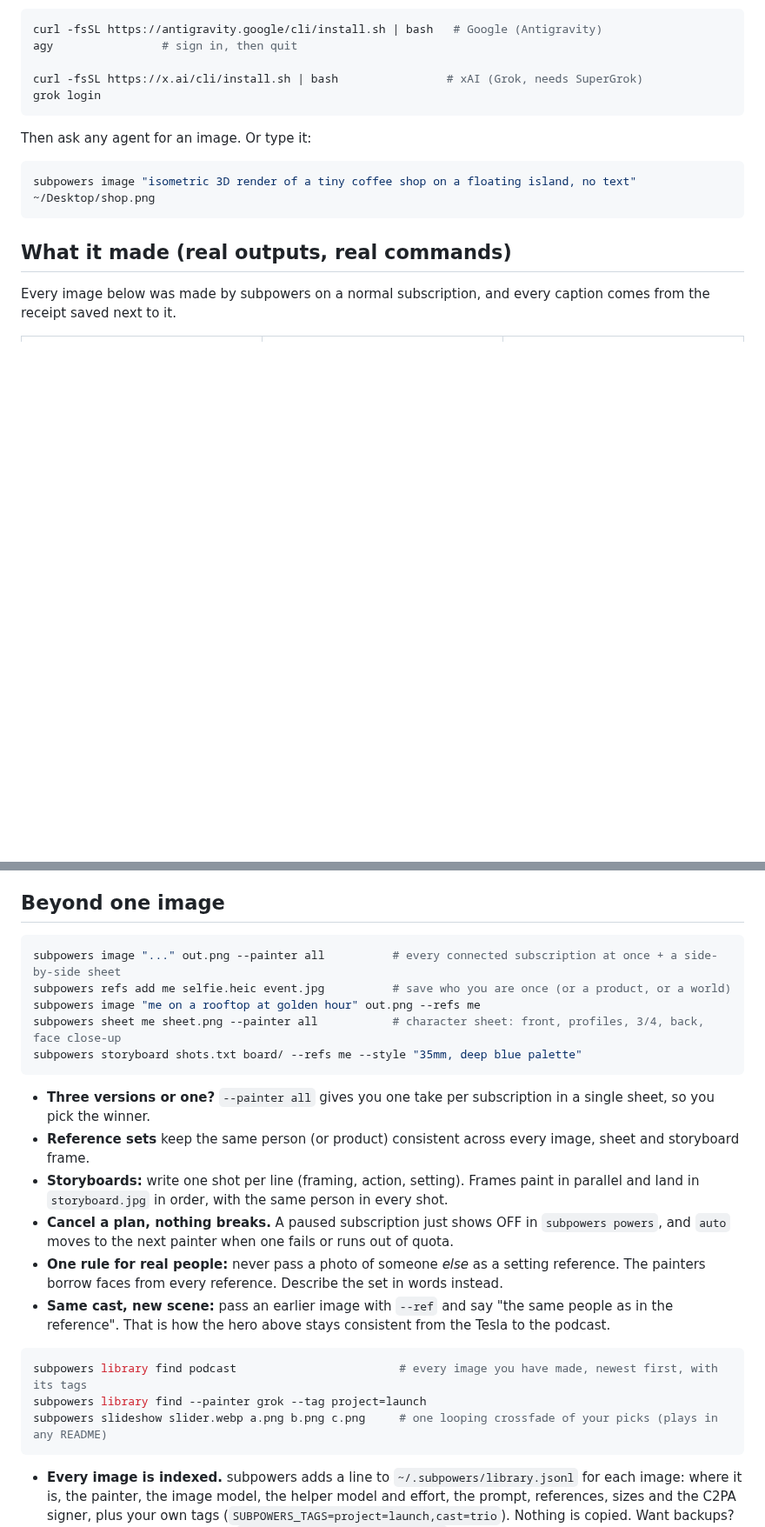
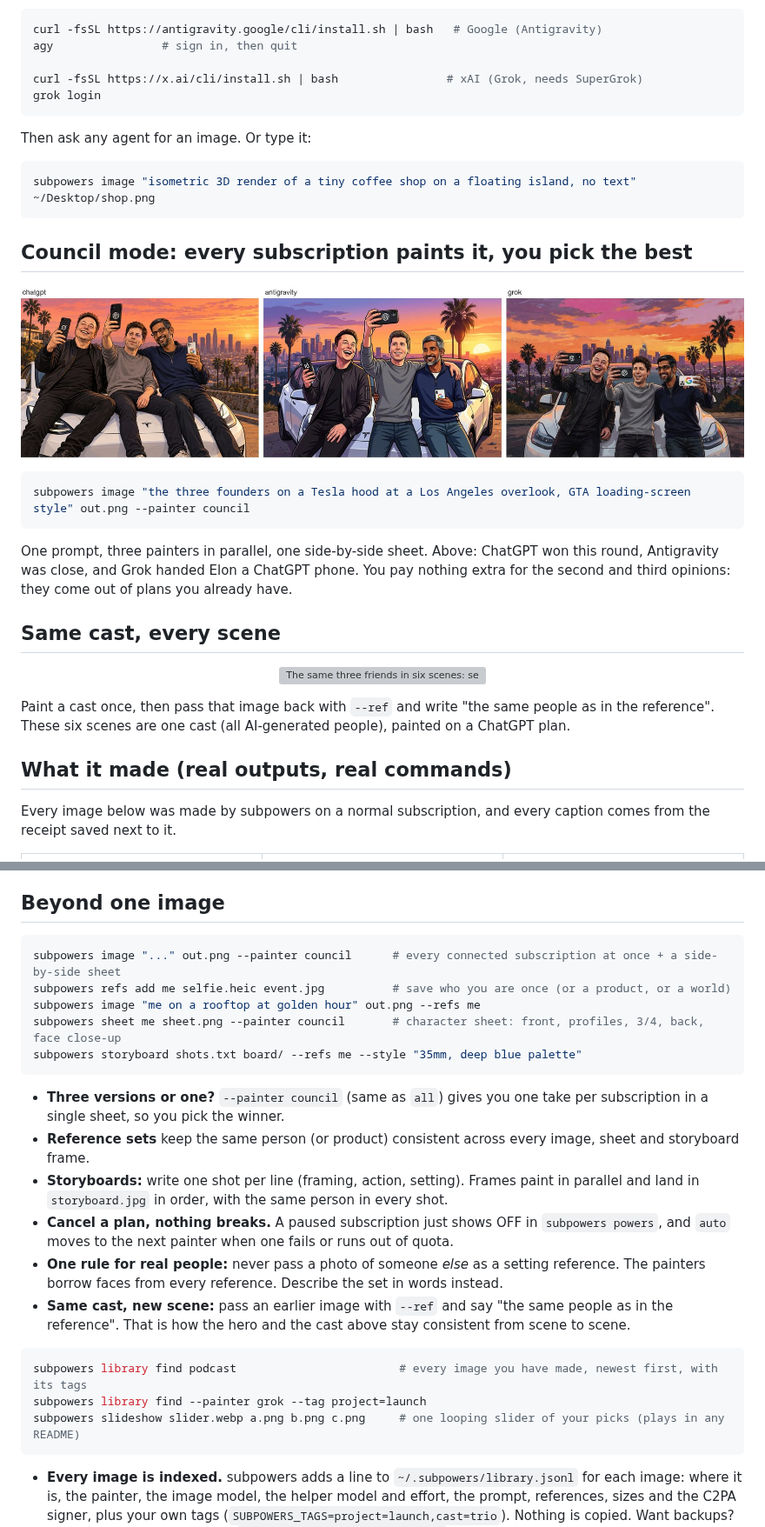
Before and after one commit to Dreydrey9000/subpowers, a Markdown page: README.md, 2 parts joined by grey strips. Shown at 87% size. Rendered like a GitHub page; pictures changed too: assets/council-gta.jpg (added); blank space fills up the shorter version; grey boxes are pictures that could not be loaded.

Commit message:
Council mode (--painter council), founders hero, same-cast slider, council example
- --painter council (also everyone): alias of all; every subscription paints the prompt and you pick
- Hero: the founders (Grok, ChatGPT, Gemini) as parody illustrations in GTA, Street Fighter and caricature styles
- New sections: Council mode (one prompt on three plans, side by side) and Same cast, every scene (girls slider)

Co-Authored-By: Claude Opus 5.5 <noreply@anthropic.com>

````diff
--- a/README.md
+++ b/README.md
@@ -47,6 +47,22 @@ Then ask any agent for an image. Or type it:
 ```bash
 subpowers image "isometric 3D render of a tiny coffee shop on a floating island, no text" ~/Desktop/shop.png
 ```
+
+## Council mode: every subscription paints it, you pick the best
+
+<p align="center"><img src="assets/council-gta.jpg" alt="One prompt painted by three subscriptions side by side: ChatGPT, Antigravity and Grok versions of the founders on a Tesla at a Los Angeles overlook" width="100%"></p>
+
+```bash
+subpowers image "the three founders on a Tesla hood at a Los Angeles overlook, GTA loading-screen style" out.png --painter council
+```
+
+One prompt, three painters in parallel, one side-by-side sheet. Above: ChatGPT won this round, Antigravity was close, and Grok handed Elon a ChatGPT phone. You pay nothing extra for the second and third opinions: they come out of plans you already have.
+
+## Same cast, every scene
+
+<p align="center"><img src="assets/cast-slider.webp" alt="The same three friends in six scenes: selfies in a Tesla, a podcast, a loft shoot, the Venice boardwalk, a rooftop at night, a cafe" width="85%"></p>
+
+Paint a cast once, then pass that image back with `--ref` and write "the same people as in the reference". These six scenes are one cast (all AI-generated people), painted on a ChatGPT plan.
 
 ## What it made (real outputs, real commands)
 
@@ -138,24 +154,24 @@ GROK_IMAGE_MODEL=                   # empty = xAI's default Imagine model instea
 ## Beyond one image
 
 ```bash
-subpowers image "..." out.png --painter all          # every connected subscription at once + a side-by-side sheet
+subpowers image "..." out.png --painter council      # every connected subscription at once + a side-by-side sheet
 subpowers refs add me selfie.heic event.jpg          # save who you are once (or a product, or a world)
 subpowers image "me on a rooftop at golden hour" out.png --refs me
-subpowers sheet me sheet.png --painter all           # character sheet: front, profiles, 3/4, back, face close-up
+subpowers sheet me sheet.png --painter council       # character sheet: front, profiles, 3/4, back, face close-up
 subpowers storyboard shots.txt board/ --refs me --style "35mm, deep blue palette"
 ```
 
-- **Three versions or one?** `--painter all` gives you one take per subscription in a single sheet, so you pick the winner.
+- **Three versions or one?** `--painter council` (same as `all`) gives you one take per subscription in a single sheet, so you pick the winner.
 - **Reference sets** keep the same person (or product) consistent across every image, sheet and storyboard frame.
 - **Storyboards:** write one shot per line (framing, action, setting). Frames paint in parallel and land in `storyboard.jpg` in order, with the same person in every shot.
 - **Cancel a plan, nothing breaks.** A paused subscription just shows OFF in `subpowers powers`, and `auto` moves to the next painter when one fails or runs out of quota.
 - **One rule for real people:** never pass a photo of someone *else* as a setting reference. The painters borrow faces from every reference. Describe the set in words instead.
-- **Same cast, new scene:** pass an earlier image with `--ref` and say "the same people as in the reference". That is how the hero above stays consistent from the Tesla to the podcast.
+- **Same cast, new scene:** pass an earlier image with `--ref` and say "the same people as in the reference". That is how the hero and the cast above stay consistent from scene to scene.
 
 ```bash
 subpowers library find podcast                        # every image you have made, newest first, with its tags
 subpowers library find --painter grok --tag project=launch
-subpowers slideshow slider.webp a.png b.png c.png     # one looping crossfade of your picks (plays in any README)
+subpowers slideshow slider.webp a.png b.png c.png     # one looping slider of your picks (plays in any README)
 ```
 
 - **Every image is indexed.** subpowers adds a line to `~/.subpowers/library.jsonl` for each image: where it is, the painter, the image model, the helper model and effort, the prompt, references, sizes and the C2PA signer, plus your own tags (`SUBPOWERS_TAGS=project=launch,cast=trio`). Nothing is copied. Want backups? Drop an executable script at `~/.subpowers/hooks/after-image` (it gets the image, its receipt and its id) and send them to B2, S3 or Drive.
````
Also changed, not shown: SKILL.md (+2 -2 lines), 2 other files.
